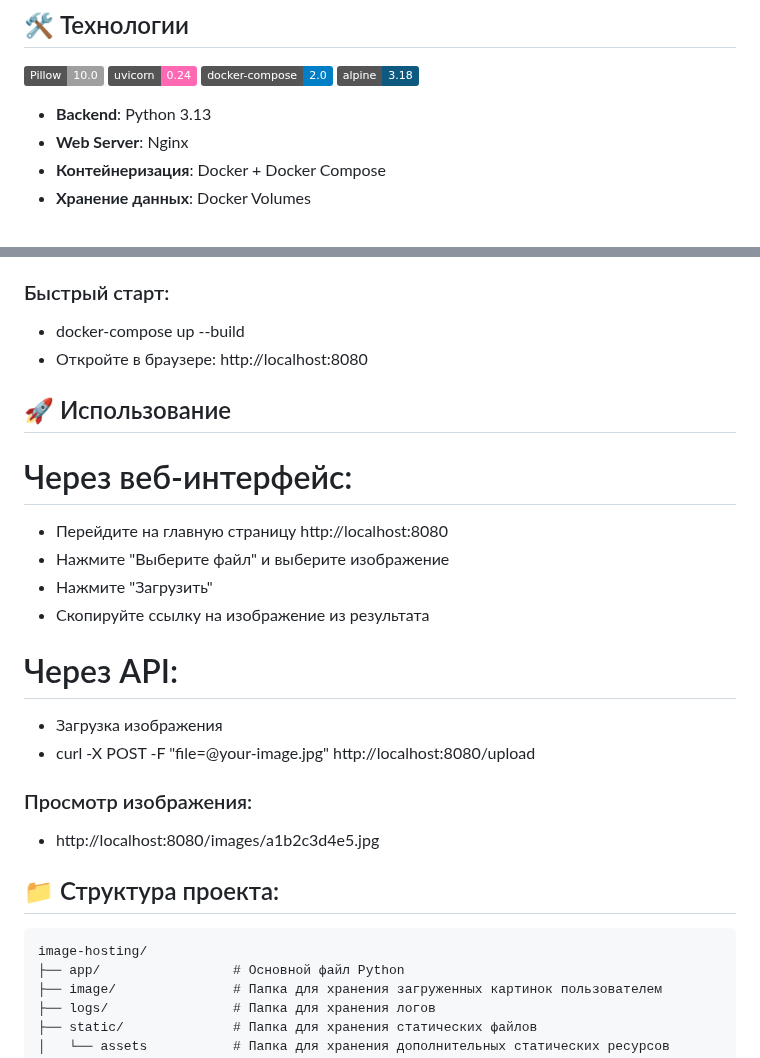
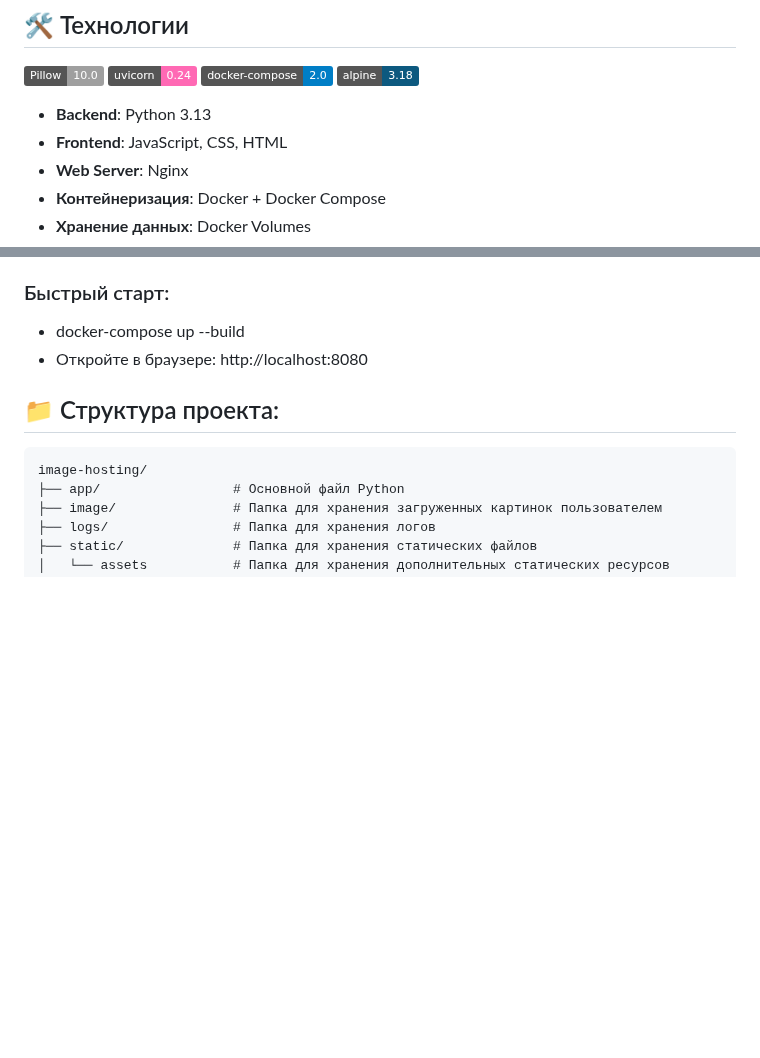
Before and after one commit to Delon230685/Image_Hosting, a Markdown page: README.md, 2 parts joined by grey strips. GitHub-like rendering; badges without logos; blank space fills up the shorter version.

````diff
--- a/README.md
+++ b/README.md
@@ -26,6 +26,7 @@
 [![Alpine Linux](https://img.shields.io/badge/alpine-3.18-0d597f.svg)](https://alpinelinux.org/)
 
 - **Backend**: Python 3.13
+- **Frontend**: JavaScript, CSS, HTML
 - **Web Server**: Nginx
 - **Контейнеризация**: Docker + Docker Compose
 - **Хранение данных**: Docker Volumes
@@ -45,20 +46,6 @@
 - docker-compose up --build
 - Откройте в браузере:
 http://localhost:8080
-
-## 🚀 Использование
-# Через веб-интерфейс:
-- Перейдите на главную страницу http://localhost:8080
-- Нажмите "Выберите файл" и выберите изображение
-- Нажмите "Загрузить"
-- Скопируйте ссылку на изображение из результата
-
-# Через API:
-- Загрузка изображения
-- curl -X POST -F "file=@your-image.jpg" http://localhost:8080/upload
-
-### Просмотр изображения:
-- http://localhost:8080/images/a1b2c3d4e5.jpg
 
 ## 📁 Структура проекта:
 ```
````
Also changed, not shown: other parts of README.md (+6 -6 lines).
